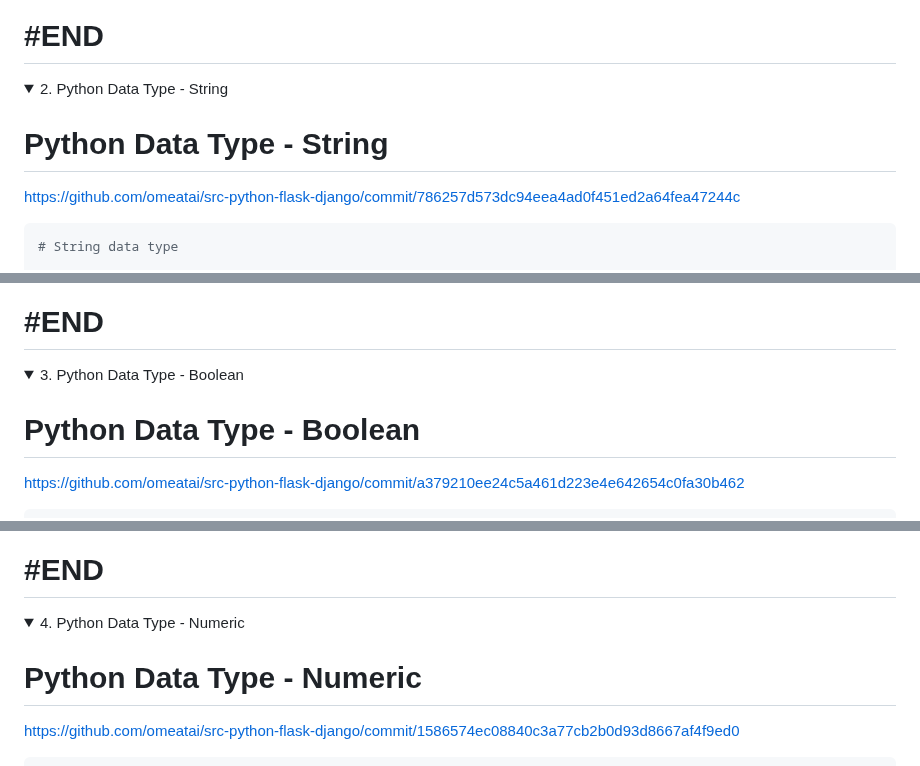
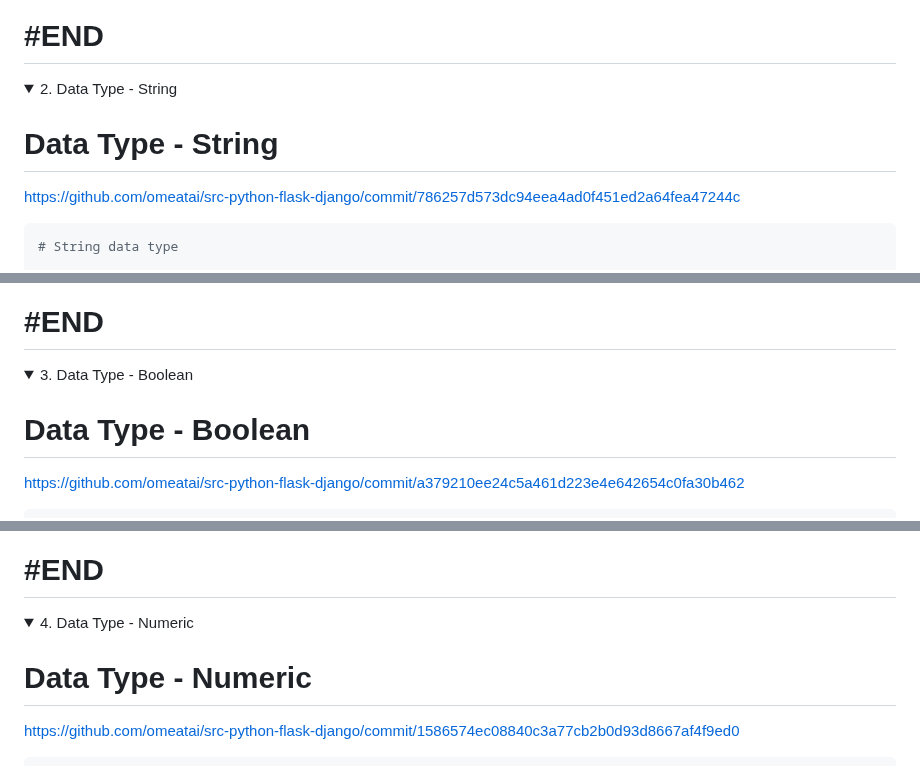
Before and after one commit to omeatai/src-python-flask-django, a Markdown page: README.md, 3 parts joined by grey strips. GitHub-like rendering; folded sections open.

```diff
--- a/README.md
+++ b/README.md
@@ -57,9 +57,9 @@ print('Great!') if meaning > 10 else print('Not today')
 # #END</details>
 
 <details>
-<summary>2. Python Data Type - String </summary>
+<summary>2. Data Type - String </summary>
 
-# Python Data Type - String
+# Data Type - String
 
 [https://github.com/omeatai/src-python-flask-django/commit/786257d573dc94eea4ad0f451ed2a64fea47244c](https://github.com/omeatai/src-python-flask-django/commit/786257d573dc94eea4ad0f451ed2a64fea47244c)
 
@@ -145,9 +145,9 @@ print(first.endswith("Z"))
 # #END</details>
 
 <details>
-<summary>3. Python Data Type - Boolean </summary>
+<summary>3. Data Type - Boolean </summary>
 
-# Python Data Type - Boolean
+# Data Type - Boolean
 
 [https://github.com/omeatai/src-python-flask-django/commit/a379210ee24c5a461d223e4e642654c0fa30b462](https://github.com/omeatai/src-python-flask-django/commit/a379210ee24c5a461d223e4e642654c0fa30b462)
 
@@ -166,9 +166,9 @@ print(isinstance(my_value, bool))
 # #END</details>
 
 <details>
-<summary>4. Python Data Type - Numeric </summary>
+<summary>4. Data Type - Numeric </summary>
 
-# Python Data Type - Numeric
+# Data Type - Numeric
 
 [https://github.com/omeatai/src-python-flask-django/commit/1586574ec08840c3a77cb2b0d93d8667af4f9ed0](https://github.com/omeatai/src-python-flask-django/commit/1586574ec08840c3a77cb2b0d93d8667af4f9ed0)
 
```
Also changed, not shown: other parts of README.md (+4 -4 lines).
